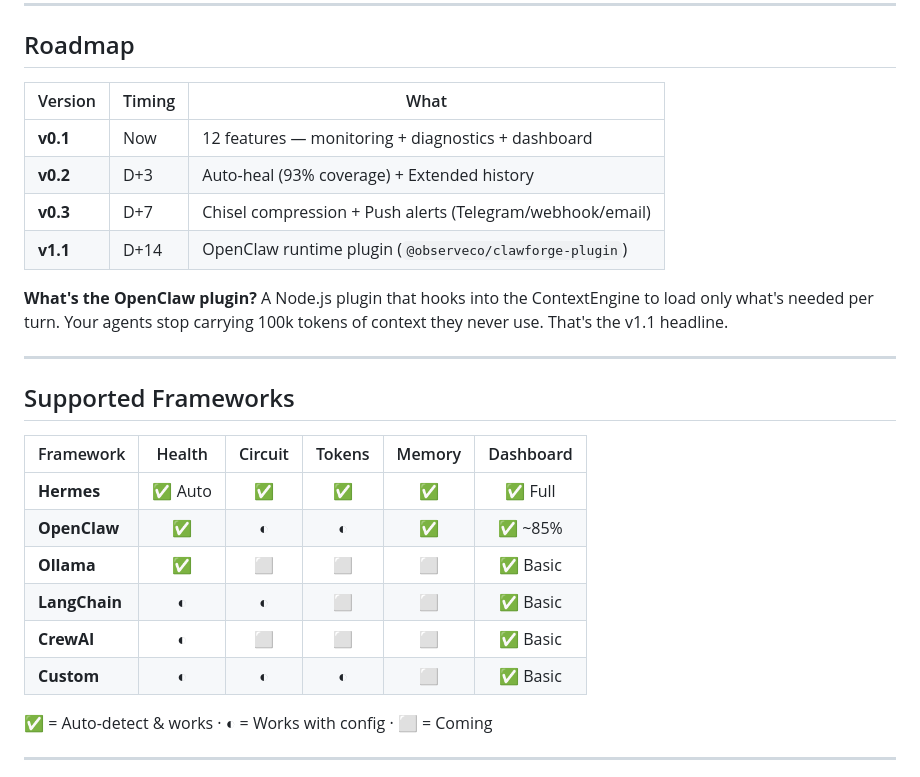
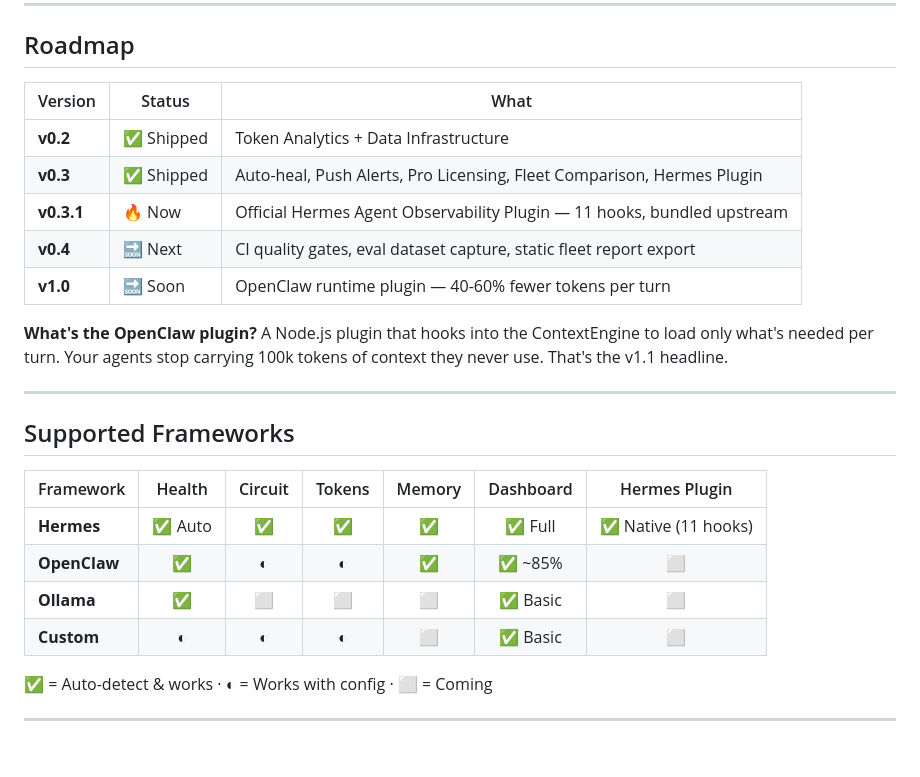
Before and after one commit to observeco/observeco, a Markdown page: README.md, the part around one of its changes. Drawn GitHub-style; blank space fills up the shorter version.

```diff
--- a/README.md
+++ b/README.md
@@ -218,12 +263,13 @@ pip install observeco
 
 ## Roadmap
 
-| Version | Timing | What |
+| Version | Status | What |
 |---------|--------|------|
-| **v0.1** | Now | 12 features — monitoring + diagnostics + dashboard |
-| **v0.2** | D+3 | Auto-heal (93% coverage) + Extended history |
-| **v0.3** | D+7 | Chisel compression + Push alerts (Telegram/webhook/email) |
-| **v1.1** | D+14 | OpenClaw runtime plugin (`@observeco/clawforge-plugin`) |
+| **v0.2** | ✅ Shipped | Token Analytics + Data Infrastructure |
+| **v0.3** | ✅ Shipped | Auto-heal, Push Alerts, Pro Licensing, Fleet Comparison, Hermes Plugin |
+| **v0.3.1** | 🔥 Now | Official Hermes Agent Observability Plugin — 11 hooks, bundled upstream |
+| **v0.4** | 🔜 Next | CI quality gates, eval dataset capture, static fleet report export |
+| **v1.0** | 🔜 Soon | OpenClaw runtime plugin — 40-60% fewer tokens per turn |
 
 **What's the OpenClaw plugin?** A Node.js plugin that hooks into the ContextEngine to load only what's needed per turn. Your agents stop carrying 100k tokens of context they never use. That's the v1.1 headline.
 
@@ -231,14 +277,12 @@ pip install observeco
 
 ## Supported Frameworks
 
-| Framework | Health | Circuit | Tokens | Memory | Dashboard |
-|-----------|:------:|:-------:|:------:|:------:|:---------:|
-| **Hermes** | ✅ Auto | ✅ | ✅ | ✅ | ✅ Full |
-| **OpenClaw** | ✅ | ◐ | ◐ | ✅ | ✅ ~85% |
-| **Ollama** | ✅ | ⬜ | ⬜ | ⬜ | ✅ Basic |
-| **LangChain** | ◐ | ◐ | ⬜ | ⬜ | ✅ Basic |
-| **CrewAI** | ◐ | ⬜ | ⬜ | ⬜ | ✅ Basic |
-| **Custom** | ◐ | ◐ | ◐ | ⬜ | ✅ Basic |
+| Framework | Health | Circuit | Tokens | Memory | Dashboard | Hermes Plugin |
+|-----------|:------:|:-------:|:------:|:------:|:---------:|:-------------:|
+| **Hermes** | ✅ Auto | ✅ | ✅ | ✅ | ✅ Full | ✅ Native (11 hooks) |
+| **OpenClaw** | ✅ | ◐ | ◐ | ✅ | ✅ ~85% | ⬜ |
+| **Ollama** | ✅ | ⬜ | ⬜ | ⬜ | ✅ Basic | ⬜ |
+| **Custom** | ◐ | ◐ | ◐ | ⬜ | ✅ Basic | ⬜ |
 
 ✅ = Auto-detect & works · ◐ = Works with config · ⬜ = Coming
 
```
Also changed, not shown: other parts of README.md (+70 -25 lines).
